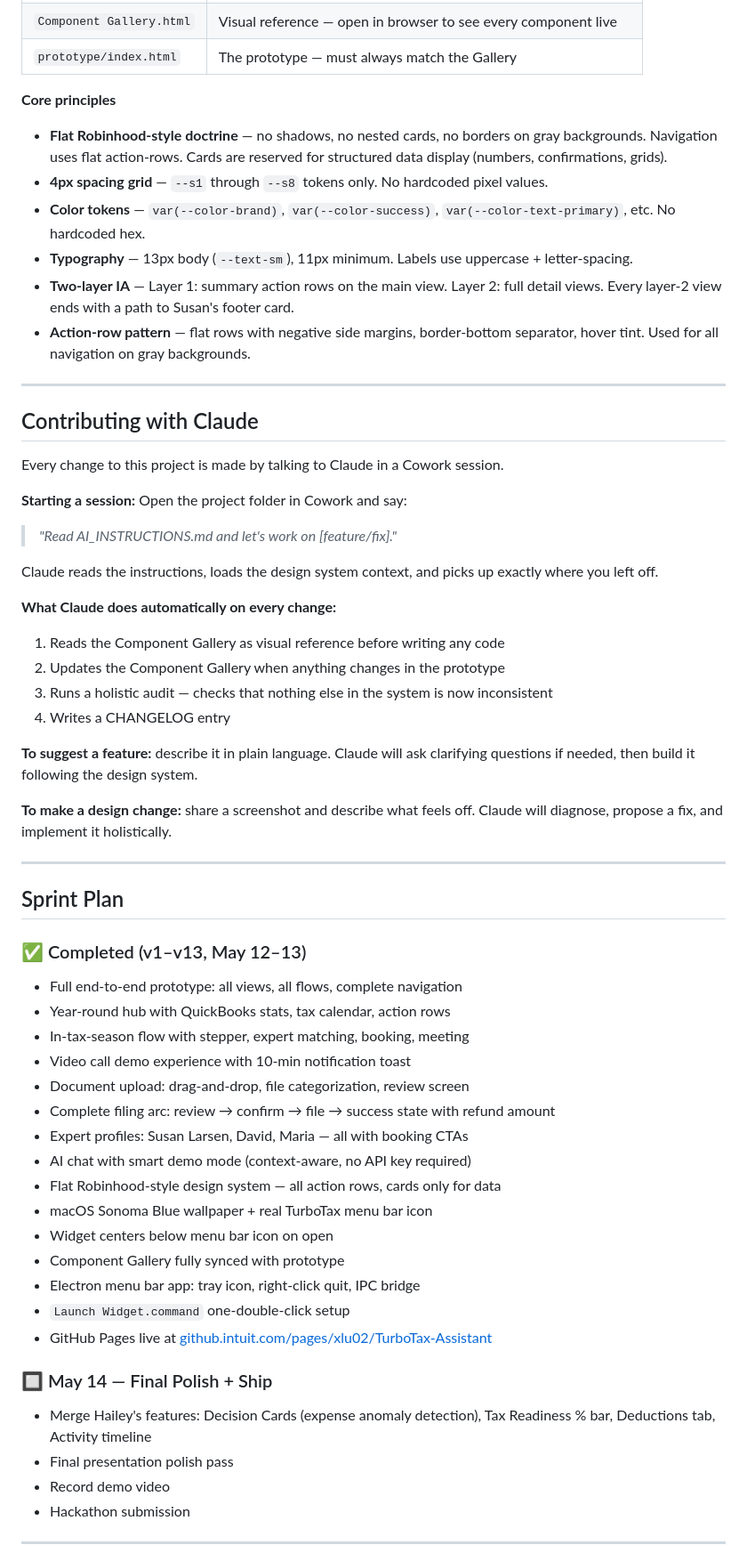
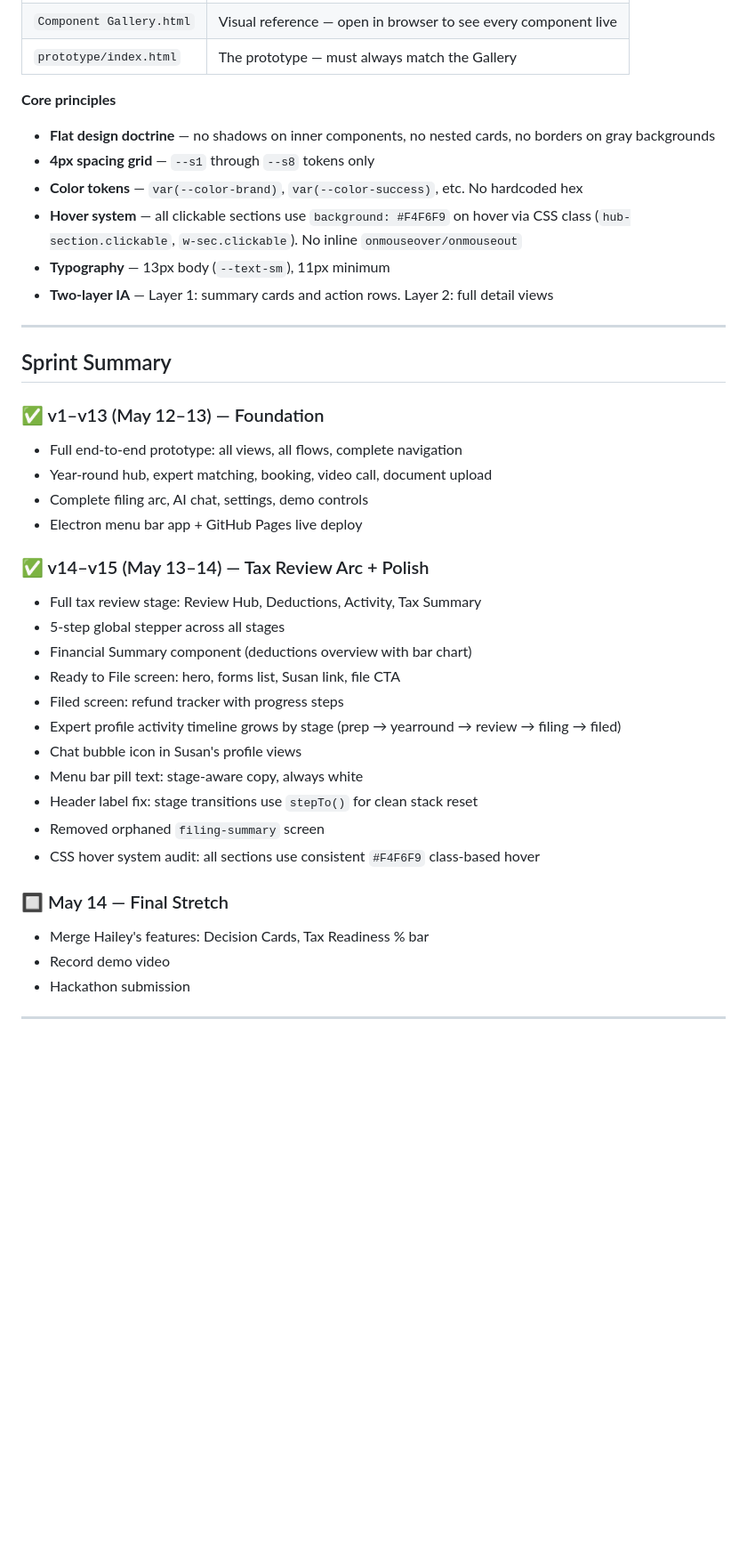
Before and after one commit to xiaoseanlu/3X-Hackathon, a Markdown page: README.md, the part around one of its changes. Shown at 89% size. Rendered like a GitHub page; blank space fills up the shorter version.

Commit message:
README: update for v14-v15 — new views, nav system, sprint summary, design system rules
Co-Authored-By: Claude Sonnet 4.6 <noreply@anthropic.com>

```diff
--- a/README.md
+++ b/README.md
@@ -177,59 +198,38 @@ All visual decisions live in a single source of truth across three files:
 | `prototype/index.html` | The prototype — must always match the Gallery |
 
 **Core principles**
-- **Flat Robinhood-style doctrine** — no shadows, no nested cards, no borders on gray backgrounds. Navigation uses flat action-rows. Cards are reserved for structured data display (numbers, confirmations, grids).
-- **4px spacing grid** — `--s1` through `--s8` tokens only. No hardcoded pixel values.
-- **Color tokens** — `var(--color-brand)`, `var(--color-success)`, `var(--color-text-primary)`, etc. No hardcoded hex.
-- **Typography** — 13px body (`--text-sm`), 11px minimum. Labels use uppercase + letter-spacing.
-- **Two-layer IA** — Layer 1: summary action rows on the main view. Layer 2: full detail views. Every layer-2 view ends with a path to Susan's footer card.
-- **Action-row pattern** — flat rows with negative side margins, border-bottom separator, hover tint. Used for all navigation on gray backgrounds.
+- **Flat design doctrine** — no shadows on inner components, no nested cards, no borders on gray backgrounds
+- **4px spacing grid** — `--s1` through `--s8` tokens only
+- **Color tokens** — `var(--color-brand)`, `var(--color-success)`, etc. No hardcoded hex
+- **Hover system** — all clickable sections use `background: #F4F6F9` on hover via CSS class (`hub-section.clickable`, `w-sec.clickable`). No inline `onmouseover/onmouseout`
+- **Typography** — 13px body (`--text-sm`), 11px minimum
+- **Two-layer IA** — Layer 1: summary cards and action rows. Layer 2: full detail views
 
 ---
 
-## Contributing with Claude
+## Sprint Summary
 
-Every change to this project is made by talking to Claude in a Cowork session.
+### ✅ v1–v13 (May 12–13) — Foundation
+- Full end-to-end prototype: all views, all flows, complete navigation
+- Year-round hub, expert matching, booking, video call, document upload
+- Complete filing arc, AI chat, settings, demo controls
+- Electron menu bar app + GitHub Pages live deploy
 
-**Starting a session:**
-Open the project folder in Cowork and say:
-> *"Read AI_INSTRUCTIONS.md and let's work on [feature/fix]."*
+### ✅ v14–v15 (May 13–14) — Tax Review Arc + Polish
+- Full tax review stage: Review Hub, Deductions, Activity, Tax Summary
+- 5-step global stepper across all stages
+- Financial Summary component (deductions overview with bar chart)
+- Ready to File screen: hero, forms list, Susan link, file CTA
+- Filed screen: refund tracker with progress steps
+- Expert profile activity timeline grows by stage (prep → yearround → review → filing → filed)
+- Chat bubble icon in Susan's profile views
+- Menu bar pill text: stage-aware copy, always white
+- Header label fix: stage transitions use `stepTo()` for clean stack reset
+- Removed orphaned `filing-summary` screen
+- CSS hover system audit: all sections use consistent `#F4F6F9` class-based hover
 
-Claude reads the instructions, loads the design system context, and picks up exactly where you left off.
-
-**What Claude does automatically on every change:**
-1. Reads the Component Gallery as visual reference before writing any code
-2. Updates the Component Gallery when anything changes in the prototype
-3. Runs a holistic audit — checks that nothing else in the system is now inconsistent
-4. Writes a CHANGELOG entry
-
-**To suggest a feature:** describe it in plain language. Claude will ask clarifying questions if needed, then build it following the design system.
-
-**To make a design change:** share a screenshot and describe what feels off. Claude will diagnose, propose a fix, and implement it holistically.
-
----
-
-## Sprint Plan
-
-### ✅ Completed (v1–v13, May 12–13)
-- Full end-to-end prototype: all views, all flows, complete navigation
-- Year-round hub with QuickBooks stats, tax calendar, action rows
-- In-tax-season flow with stepper, expert matching, booking, meeting
-- Video call demo experience with 10-min notification toast
-- Document upload: drag-and-drop, file categorization, review screen
-- Complete filing arc: review → confirm → file → success state with refund amount
-- Expert profiles: Susan Larsen, David, Maria — all with booking CTAs
-- AI chat with smart demo mode (context-aware, no API key required)
-- Flat Robinhood-style design system — all action rows, cards only for data
-- macOS Sonoma Blue wallpaper + real TurboTax menu bar icon
-- Widget centers below menu bar icon on open
-- Component Gallery fully synced with prototype
-- Electron menu bar app: tray icon, right-click quit, IPC bridge
-- `Launch Widget.command` one-double-click setup
-- GitHub Pages live at <a href="https://github.intuit.com/pages/xlu02/TurboTax-Assistant/" target="_blank">github.intuit.com/pages/xlu02/TurboTax-Assistant</a>
-
-### 🔲 May 14 — Final Polish + Ship
-- Merge Hailey's features: Decision Cards (expense anomaly detection), Tax Readiness % bar, Deductions tab, Activity timeline
-- Final presentation polish pass
+### 🔲 May 14 — Final Stretch
+- Merge Hailey's features: Decision Cards, Tax Readiness % bar
 - Record demo video
 - Hackathon submission
 
```
Also changed, not shown: other parts of README.md (+56 -35 lines).
